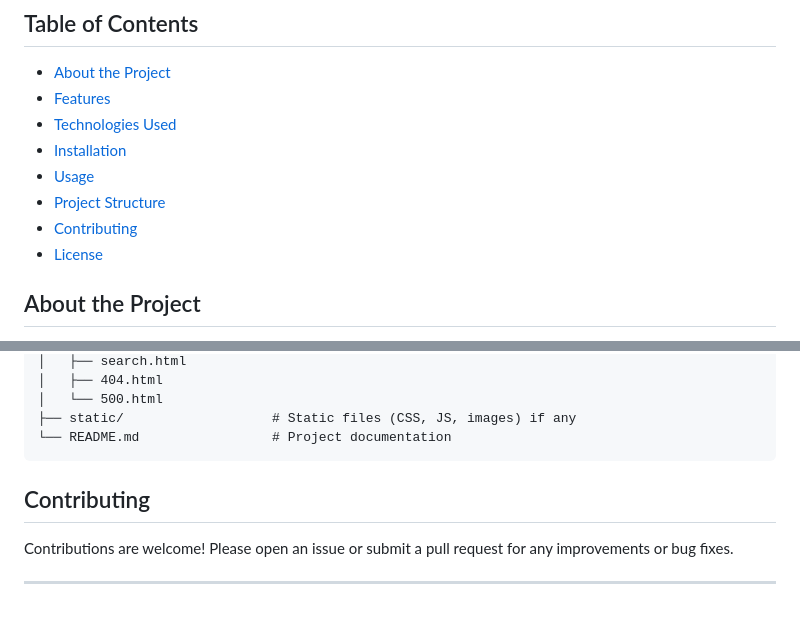
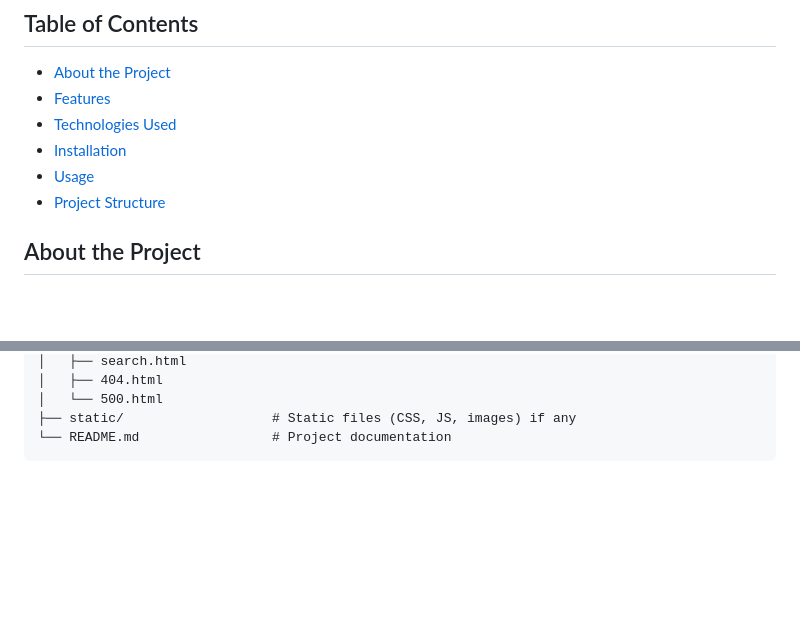
Before and after one commit to tahaxd77/movie_rec_system, a Markdown page: README.md, 2 parts joined by grey strips. GitHub-like rendering; blank space fills up the shorter version.

````diff
--- a/README.md
+++ b/README.md
@@ -13,8 +13,6 @@ A web-based Movie Recommendation System built with Python and Flask, leveraging
 - [Installation](#installation)
 - [Usage](#usage)
 - [Project Structure](#project-structure)
-- [Contributing](#contributing)
-- [License](#license)
 
 
 ## About the Project
@@ -111,10 +109,3 @@ movie_recommendation_system/
 ├── static/                   # Static files (CSS, JS, images) if any
 └── README.md                 # Project documentation
 ```
-
-
-## Contributing
-
-Contributions are welcome! Please open an issue or submit a pull request for any improvements or bug fixes.
-
----
````
